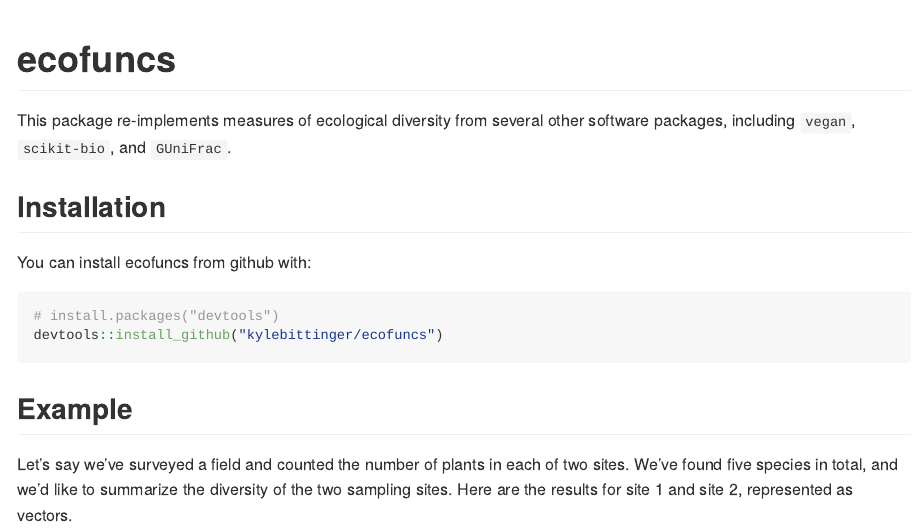
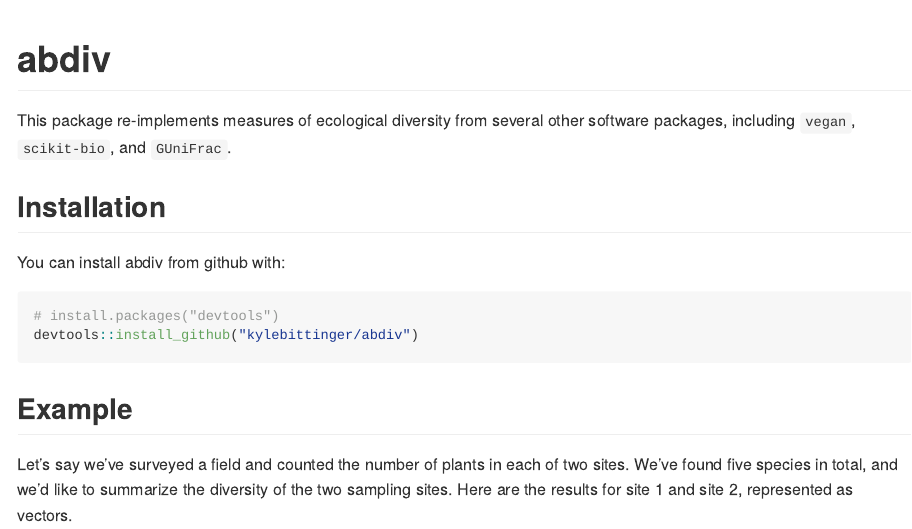
Before and after one commit to kylebittinger/abdiv, an R Markdown document (README.Rmd): the page in a window 1100 px wide, from its top. The pictures show the output file README.md that the author committed with the source, drawn offline in the style of GitHub.

Commit message:
Rename package to abdiv

````diff
--- a/README.Rmd
+++ b/README.Rmd
@@ -14,18 +14,18 @@
 devtools::load_all()
 ```
 
-# ecofuncs
+# abdiv
 
 This package re-implements measures of ecological diversity from several other
 software packages, including `vegan`, `scikit-bio`, and `GUniFrac`.
 
 ## Installation
 
-You can install ecofuncs from github with:
+You can install abdiv from github with:
 
 ```{r gh-installation, eval = FALSE}
 # install.packages("devtools")
-devtools::install_github("kylebittinger/ecofuncs")
+devtools::install_github("kylebittinger/abdiv")
 ```
 
 ## Example
````
Also changed, not shown: README.md, README.Rmd (2 more changed lines), 2 other files.
